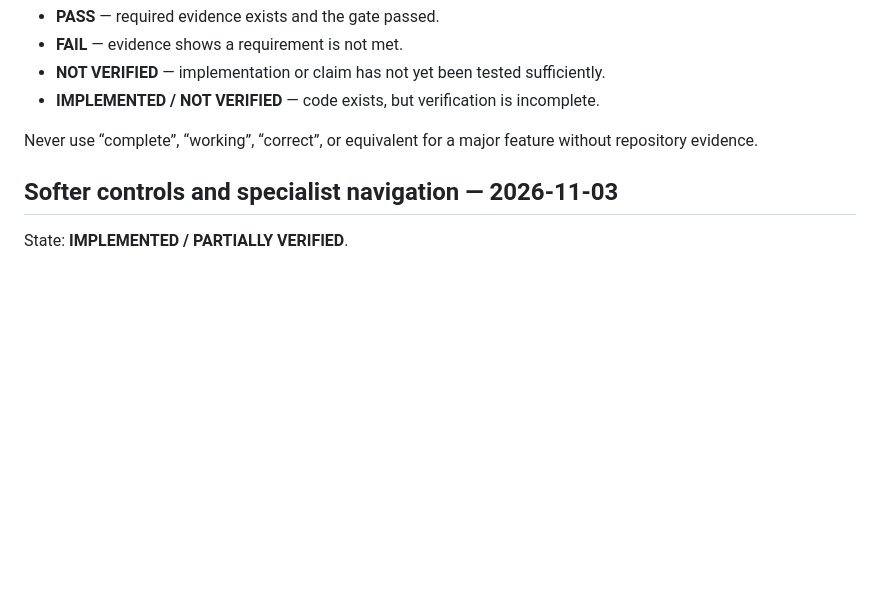
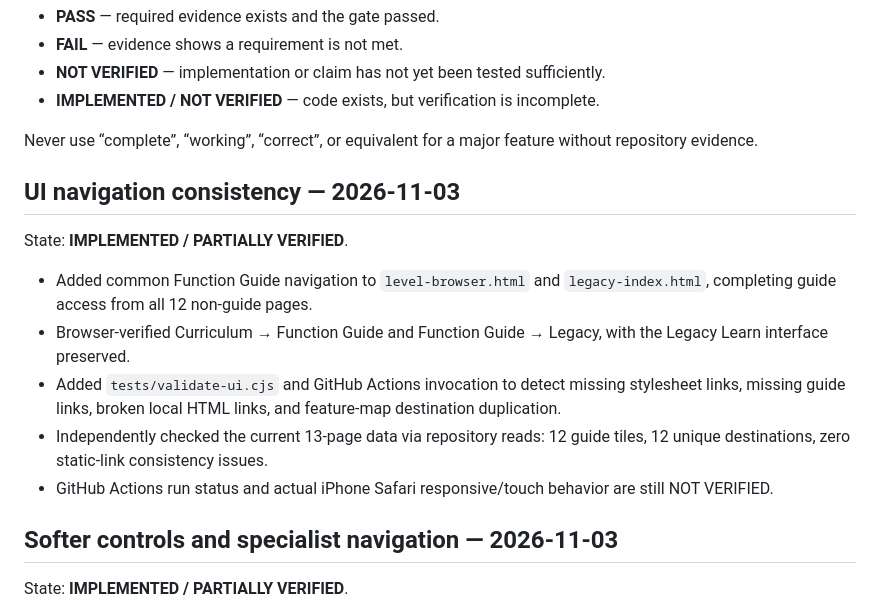
Before and after one commit to ohganed/russian-structure-lab, a Markdown page: PROJECT_CARD.md, the part around the change. Drawn GitHub-style; blank space fills up the shorter version.

Commit message:
Record full guide reachability and automated UI integrity checks

```diff
--- a/PROJECT_CARD.md
+++ b/PROJECT_CARD.md
@@ -130,6 +130,16 @@ Code or review evidence exists, but the project must not describe these as fully
 
 Never use “complete”, “working”, “correct”, or equivalent for a major feature without repository evidence.
 
+## UI navigation consistency — 2026-11-03
+
+State: **IMPLEMENTED / PARTIALLY VERIFIED**.
+
+- Added common Function Guide navigation to `level-browser.html` and `legacy-index.html`, completing guide access from all 12 non-guide pages.
+- Browser-verified Curriculum → Function Guide and Function Guide → Legacy, with the Legacy Learn interface preserved.
+- Added `tests/validate-ui.cjs` and GitHub Actions invocation to detect missing stylesheet links, missing guide links, broken local HTML links, and feature-map destination duplication.
+- Independently checked the current 13-page data via repository reads: 12 guide tiles, 12 unique destinations, zero static-link consistency issues.
+- GitHub Actions run status and actual iPhone Safari responsive/touch behavior are still NOT VERIFIED.
+
 ## Softer controls and specialist navigation — 2026-11-03
 
 State: **IMPLEMENTED / PARTIALLY VERIFIED**.
```
